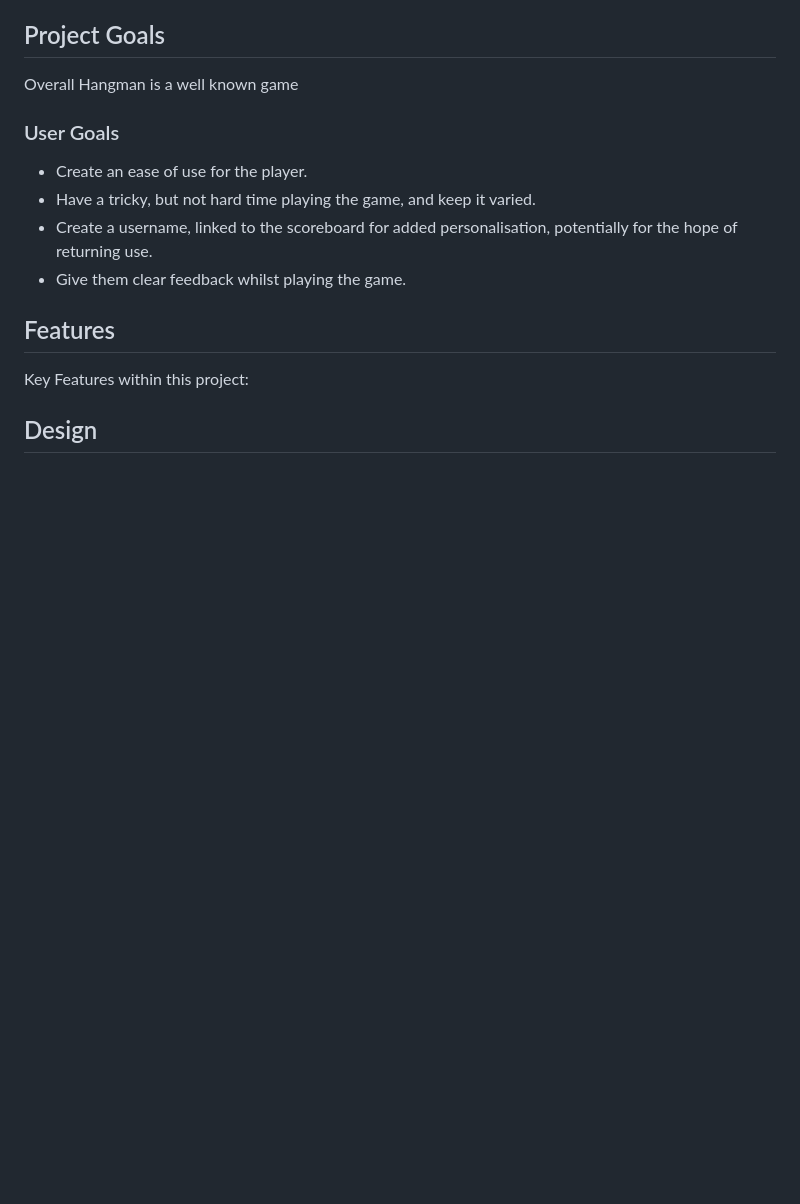
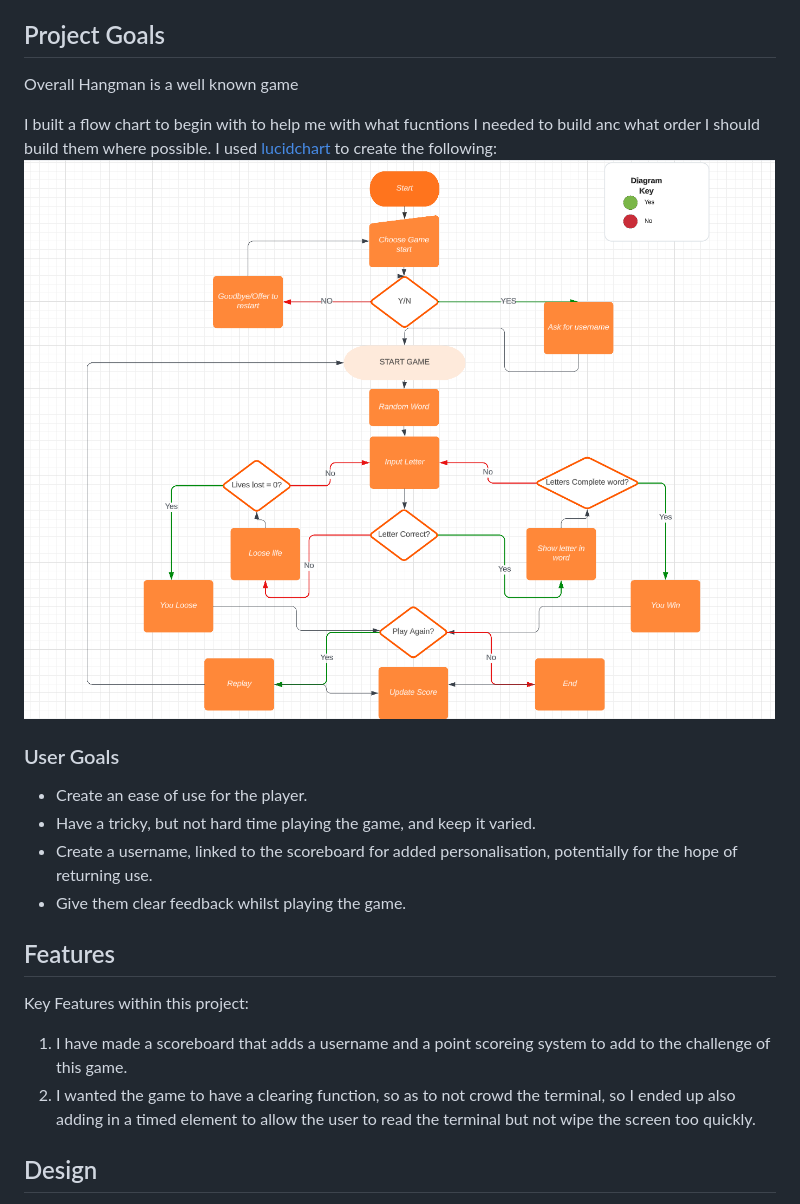
Before and after one commit to AnnaDobrucki/Portfolio-Project-3, a Markdown page: README.md, the part around the change. Rendered like a GitHub page; pictures changed too: documentation/features/flowchart_hangman.png (added); blank space fills up the shorter version.

```diff
--- a/README.md
+++ b/README.md
@@ -15,6 +15,9 @@ Using python as my main platform I have built this game using both Gitpod and He
 ## Project Goals
 Overall Hangman is a well known game
 
+I built a flow chart to begin with to help me with what fucntions I needed to build anc what order I should build them where possible. I used [lucidchart](https://www.lucidchart.com/pages/) to create the following:
+![Lucidchart Flowchart](./documentation/features/flowchart_hangman.png "Flowchart")
+
 
 ### User Goals
 - Create an ease of use for the player.
@@ -24,6 +27,8 @@ Overall Hangman is a well known game
 
 ## Features
 Key Features within this project:
+1. I have made a scoreboard that adds a username and a point scoreing system to add to the challenge of this game.
+2. I wanted the game to have a clearing function, so as to not crowd the terminal, so I ended up also adding in a timed element to allow the user to read the terminal but not wipe the screen too quickly.
 
 
 ## Design
```
Also changed, not shown: documentation/testing.md (+5 -1 lines), 1 other file.
